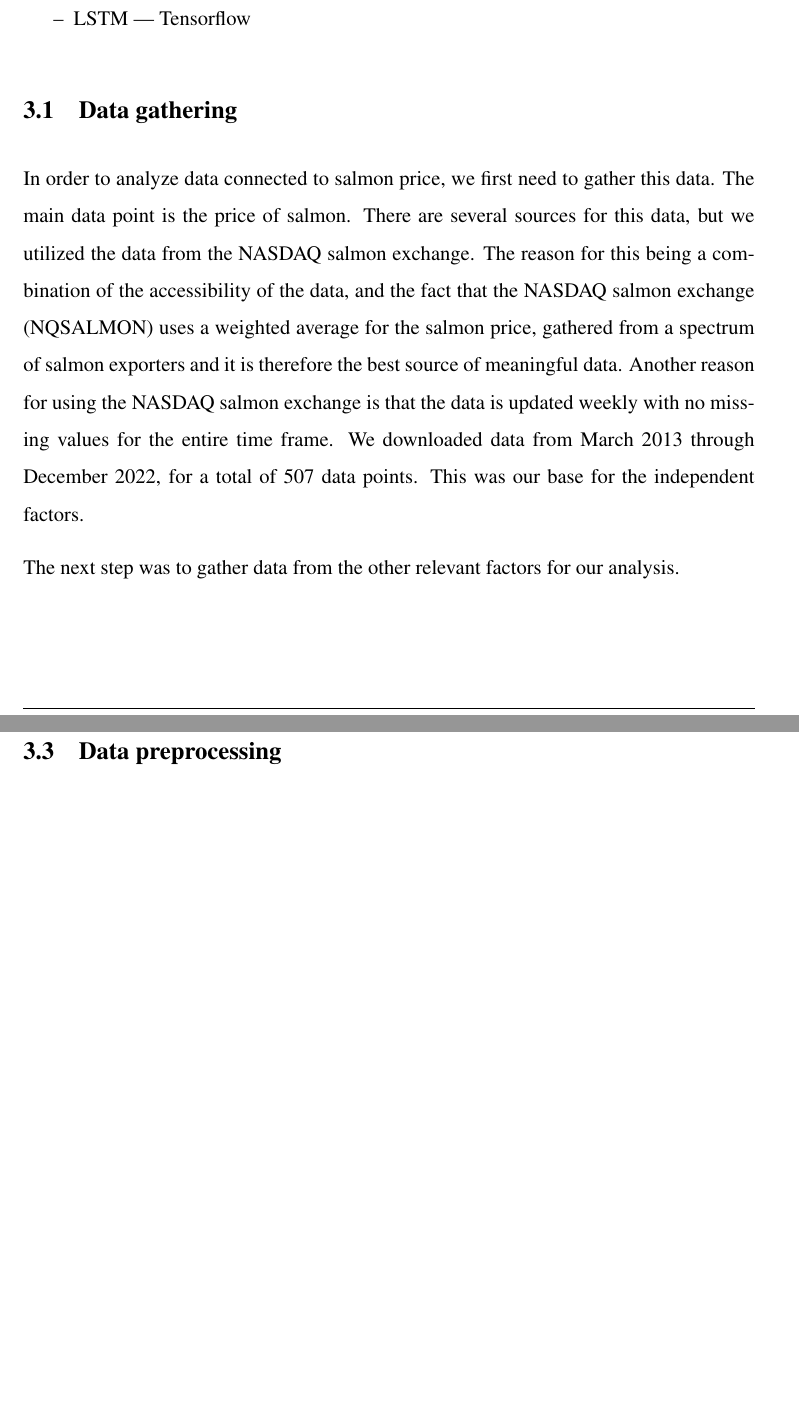
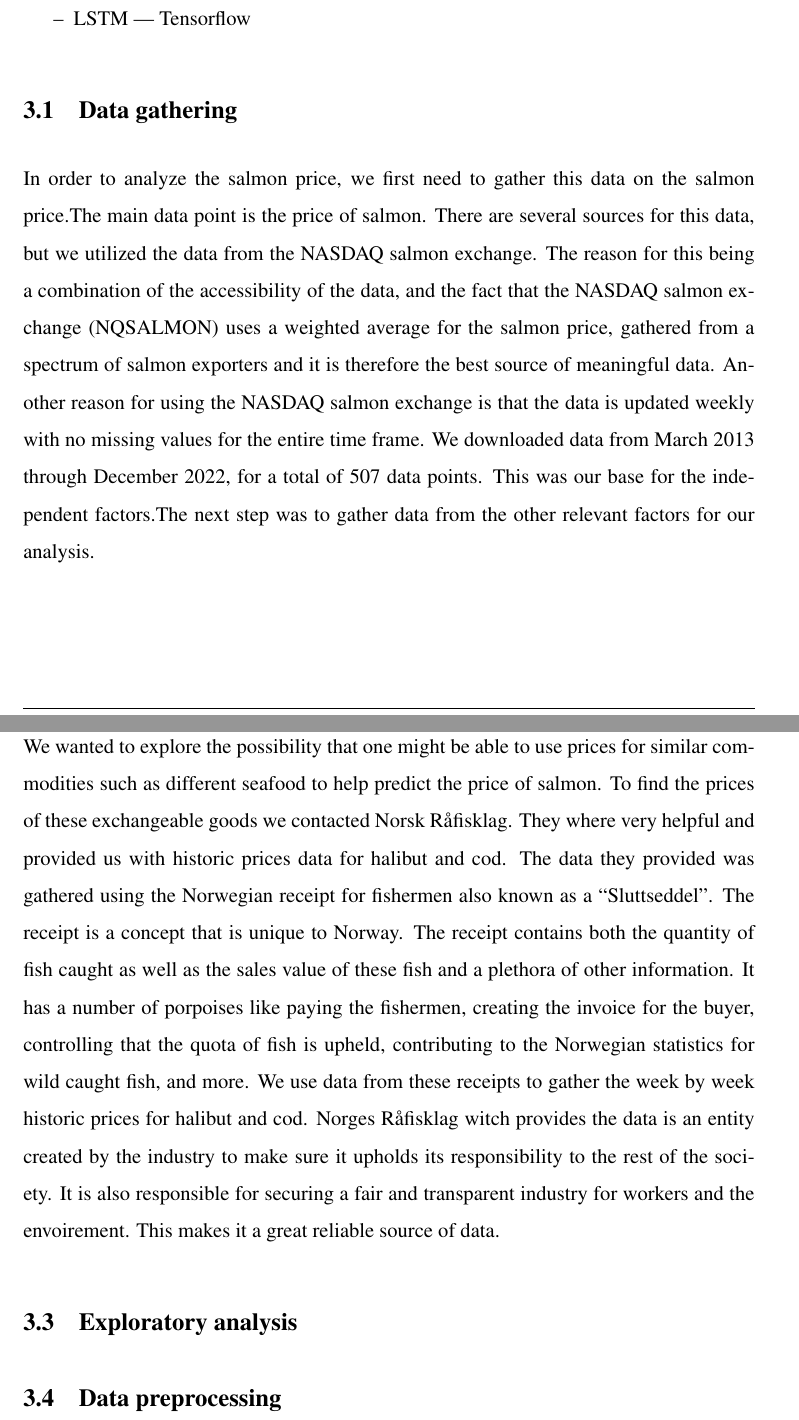
Before and after one commit to BachelorLaks/bachelor2023, a LaTeX document (main.tex, which reads Sections/Methodology.tex): two parts of pages 16 and 17 of 27 before the commit and two parts of pages 16 and 17 of 28 after it, joined at a grey line, cut so that both start at the same text, the shorter picture padded with empty space. Compiled offline with pdfLaTeX.

Commit message:
exchangeable goods kapittel

```diff
--- a/Sections/Methodology.tex
+++ b/Sections/Methodology.tex
@@ -9,15 +9,10 @@ We intend to utilize the following methods:
     \end{itemize}
 
 \subsection{Data gathering}
-In order to analyze data connected to salmon price, we first need to gather this data.
-The main data point is the price of salmon. There are several sources for this data, but we utilized the data from the NASDAQ salmon exchange.
-The reason for this being a combination of the accessibility of the data, and the fact that the NASDAQ salmon exchange (NQSALMON)
-uses a weighted average for the salmon price, gathered from a spectrum of salmon exporters and it is therefore the best source of meaningful data.
-Another reason for using the NASDAQ salmon exchange is that the data is updated weekly with no missing values for the entire time frame.
-We downloaded data from March 2013 through December 2022, for a total of 507 data points. This was our base for the independent factors.
+In order to analyze the salmon price, we first need to gather this data on the salmon price.The main data point is the price of salmon. There are several sources for this data, but we utilized the data from the NASDAQ salmon exchange. The reason for this being a combination of the accessibility of the data, and the fact that the NASDAQ salmon exchange (NQSALMON) uses a weighted average for the salmon price, gathered from a spectrum of salmon exporters and it is therefore the best source of meaningful data. Another reason for using the NASDAQ salmon exchange is that the data is updated weekly with no missing values for the entire time frame. We downloaded data from March 2013 through December 2022, for a total of 507 data points. This was our base for the independent factors.The next step was to gather data from the other relevant factors for our analysis.
 
-The next step was to gather data from the other relevant factors for our analysis.
-
+\subsection{exchangeable goods}
+We wanted to explore the possibility that one might be able to use prices for similar commodities such as different seafood to help predict the price of salmon. To find the prices of these exchangeable goods we contacted Norsk Råfisklag. They where very helpful and provided us with historic prices data for halibut and cod. The data they provided was gathered using the Norwegian receipt for fishermen also known as a “Sluttseddel”. The receipt is a concept that is unique to Norway. The receipt contains both the quantity of fish caught as well as the sales value of these fish and a plethora of other information. It has a number of porpoises like paying the fishermen, creating the invoice for the buyer, controlling that the quota of fish is upheld, contributing to the Norwegian statistics for wild caught fish, and more. We use data from these receipts to gather the week by week historic prices for halibut and cod. Norges Råfisklag witch provides the data is an entity created by the industry to make sure it upholds its responsibility to the rest of the society. It is also responsible for securing a fair and transparent industry for workers and the envoirement. This makes it a great reliable source of data.
 
 \subsection{Exploratory analysis}
 
```
